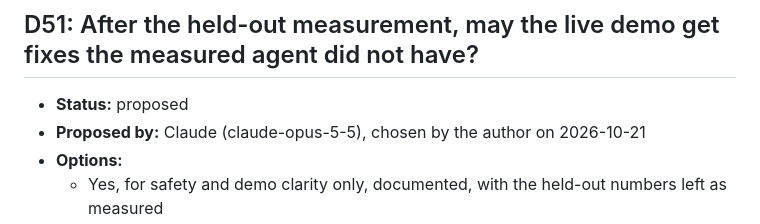
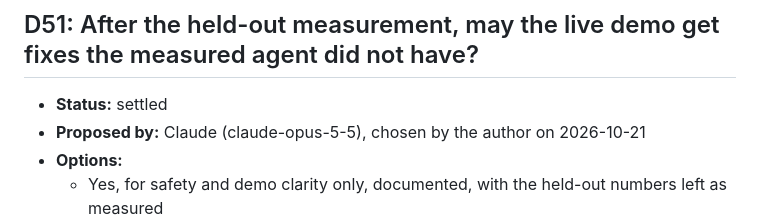
Before and after one commit to lucycchi/AI_Call_Center_Agent, a Markdown page: docs/DECISIONS.md, the part around the change. Drawn GitHub-style.

Commit message:
decisions: D51 settled by the author
Co-Authored-By: Claude Opus 5.5 <noreply@anthropic.com>

```diff
--- a/docs/DECISIONS.md
+++ b/docs/DECISIONS.md
@@ -682,7 +682,7 @@ can only propose a decision; only the author settles one.
 
 ## D51: After the held-out measurement, may the live demo get fixes the measured agent did not have?
 
-- **Status:** proposed
+- **Status:** settled
 - **Proposed by:** Claude (claude-opus-5-5), chosen by the author on 2026-10-21
 - **Options:**
   - Yes, for safety and demo clarity only, documented, with the held-out numbers left as measured
```
